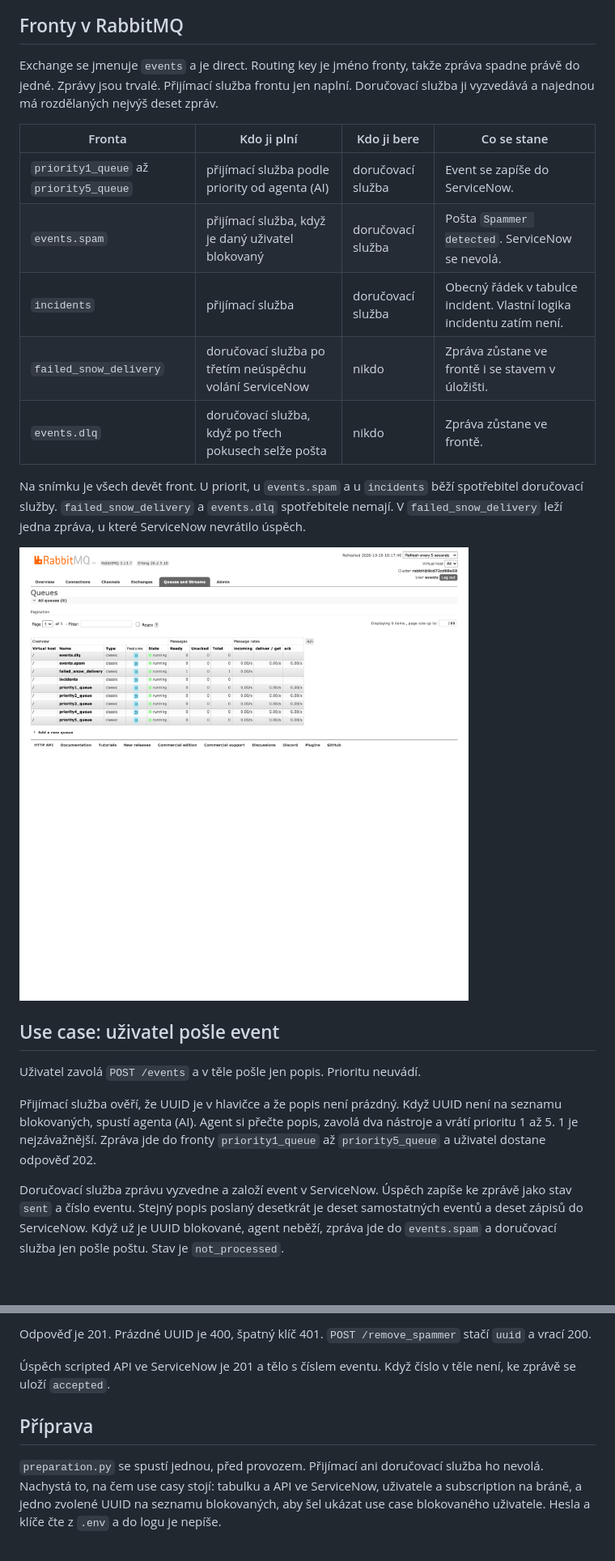
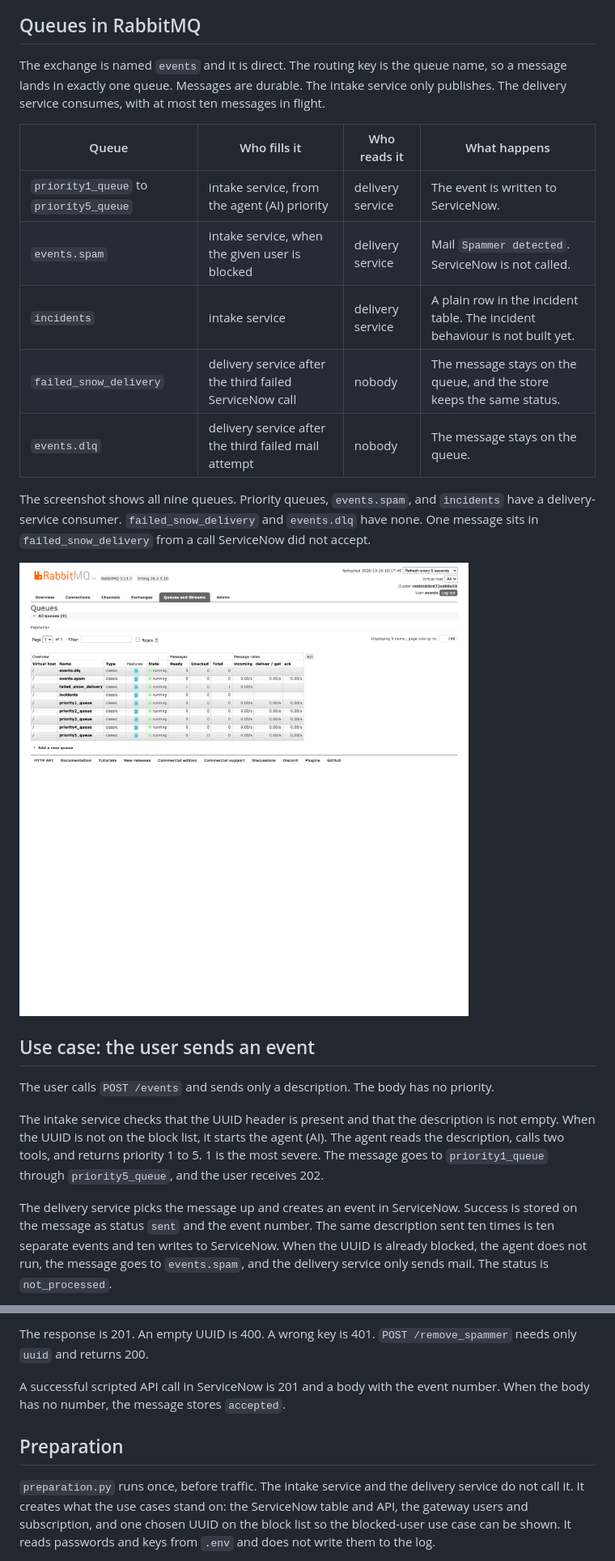
Before and after one commit to matpet00/Demo_project, a Markdown page: FLOW.md, 2 parts joined by grey strips. Shown at 81% size. Drawn GitHub-style; blank space fills up the shorter version.

````diff
--- a/FLOW.md
+++ b/FLOW.md
@@ -29,16 +29,16 @@ flowchart LR
 ```
 
-## Fronty v RabbitMQ
+## Queues in RabbitMQ
 
-Exchange se jmenuje `events` a je direct. Routing key je jméno fronty, takže zpráva spadne právě do jedné. Zprávy jsou trvalé. Přijímací služba frontu jen naplní. Doručovací služba ji vyzvedává a najednou má rozdělaných nejvýš deset zpráv.
+The exchange is named `events` and it is direct. The routing key is the queue name, so a message lands in exactly one queue. Messages are durable. The intake service only publishes. The delivery service consumes, with at most ten messages in flight.
 
-| Fronta | Kdo ji plní | Kdo ji bere | Co se stane |
+| Queue | Who fills it | Who reads it | What happens |
 | --- | --- | --- | --- |
-| `priority1_queue` až `priority5_queue` | přijímací služba podle priority od agenta (AI) | doručovací služba | Event se zapíše do ServiceNow. |
-| `events.spam` | přijímací služba, když je daný uživatel blokovaný | doručovací služba | Pošta `Spammer detected`. ServiceNow se nevolá. |
-| `incidents` | přijímací služba | doručovací služba | Obecný řádek v tabulce incident. Vlastní logika incidentu zatím není. |
-| `failed_snow_delivery` | doručovací služba po třetím neúspěchu volání ServiceNow | nikdo | Zpráva zůstane ve frontě i se stavem v úložišti. |
-| `events.dlq` | doručovací služba, když po třech pokusech selže pošta | nikdo | Zpráva zůstane ve frontě. |
+| `priority1_queue` to `priority5_queue` | intake service, from the agent (AI) priority | delivery service | The event is written to ServiceNow. |
+| `events.spam` | intake service, when the given user is blocked | delivery service | Mail `Spammer detected`. ServiceNow is not called. |
+| `incidents` | intake service | delivery service | A plain row in the incident table. The incident behaviour is not built yet. |
+| `failed_snow_delivery` | delivery service after the third failed ServiceNow call | nobody | The message stays on the queue, and the store keeps the same status. |
+| `events.dlq` | delivery service after the third failed mail attempt | nobody | The message stays on the queue. |
 
-Na snímku je všech devět front. U priorit, u `events.spam` a u `incidents` běží spotřebitel doručovací služby. `failed_snow_delivery` a `events.dlq` spotřebitele nemají. V `failed_snow_delivery` leží jedna zpráva, u které ServiceNow nevrátilo úspěch.
+The screenshot shows all nine queues. Priority queues, `events.spam`, and `incidents` have a delivery-service consumer. `failed_snow_delivery` and `events.dlq` have none. One message sits in `failed_snow_delivery` from a call ServiceNow did not accept.
 
@@ -46,11 +46,11 @@ Na snímku je všech devět front. U priorit, u `events.spam` a u `incidents` b
 
-## Use case: uživatel pošle event
+## Use case: the user sends an event
 
-Uživatel zavolá `POST /events` a v těle pošle jen popis. Prioritu neuvádí.
+The user calls `POST /events` and sends only a description. The body has no priority.
 
-Přijímací služba ověří, že UUID je v hlavičce a že popis není prázdný. Když UUID není na seznamu blokovaných, spustí agenta (AI). Agent si přečte popis, zavolá dva nástroje a vrátí prioritu 1 až 5. 1 je nejzávažnější. Zpráva jde do fronty `priority1_queue` až `priority5_queue` a uživatel dostane odpověď 202.
+The intake service checks that the UUID header is present and that the description is not empty. When the UUID is not on the block list, it starts the agent (AI). The agent reads the description, calls two tools, and returns priority 1 to 5. 1 is the most severe. The message goes to `priority1_queue` through `priority5_queue`, and the user receives 202.
 
-Doručovací služba zprávu vyzvedne a založí event v ServiceNow. Úspěch zapíše ke zprávě jako stav `sent` a číslo eventu. Stejný popis poslaný desetkrát je deset samostatných eventů a deset zápisů do ServiceNow. Když už je UUID blokované, agent neběží, zpráva jde do `events.spam` a doručovací služba jen pošle poštu. Stav je `not_processed`.
+The delivery service picks the message up and creates an event in ServiceNow. Success is stored on the message as status `sent` and the event number. The same description sent ten times is ten separate events and ten writes to ServiceNow. When the UUID is already blocked, the agent does not run, the message goes to `events.spam`, and the delivery service only sends mail. The status is `not_processed`.
 
 ```mermaid
 flowchart TD
@@ -210,12 +213,12 @@ X-API-Key: <klíč>
 ```
 
-Odpověď je 201. Prázdné UUID je 400, špatný klíč 401. `POST /remove_spammer` stačí `uuid` a vrací 200.
+The response is 201. An empty UUID is 400. A wrong key is 401. `POST /remove_spammer` needs only `uuid` and returns 200.
 
-Úspěch scripted API ve ServiceNow je 201 a tělo s číslem eventu. Když číslo v těle není, ke zprávě se uloží `accepted`.
+A successful scripted API call in ServiceNow is 201 and a body with the event number. When the body has no number, the message stores `accepted`.
 
-## Příprava
+## Preparation
 
-`preparation.py` se spustí jednou, před provozem. Přijímací ani doručovací služba ho nevolá. Nachystá to, na čem use casy stojí: tabulku a API ve ServiceNow, uživatele a subscription na bráně, a jedno zvolené UUID na seznamu blokovaných, aby šel ukázat use case blokovaného uživatele. Hesla a klíče čte z `.env` a do logu je nepíše.
+`preparation.py` runs once, before traffic. The intake service and the delivery service do not call it. It creates what the use cases stand on: the ServiceNow table and API, the gateway users and subscription, and one chosen UUID on the block list so the blocked-user use case can be shown. It reads passwords and keys from `.env` and does not write them to the log.
 
 ```mermaid
 flowchart TD
````
Also changed, not shown: other parts of FLOW.md (+103 -100 lines).
